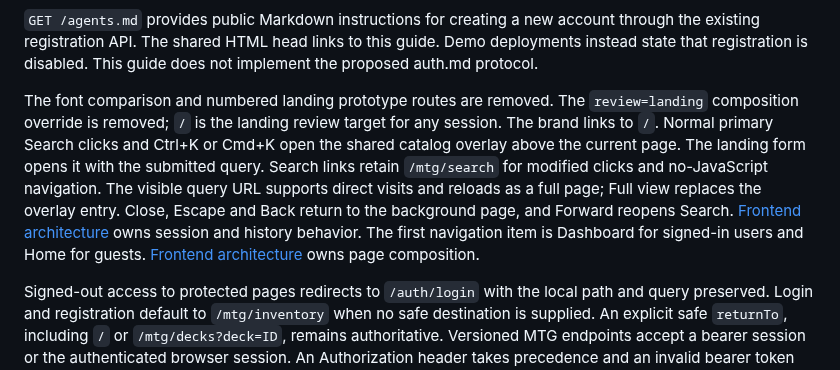
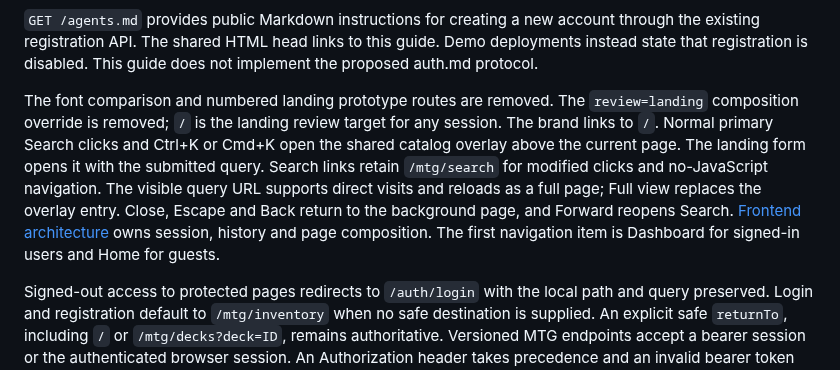
Before and after one commit to KyleDerZweite/spellbook, a Markdown page: docs/product/routing-and-games.md, the part around the change. Drawn GitHub-style.

```diff
--- a/docs/product/routing-and-games.md
+++ b/docs/product/routing-and-games.md
@@ -36,7 +36,7 @@ The [route source](../../frontend/src/routes/) owns implemented handlers. The [s
 
 `GET /agents.md` provides public Markdown instructions for creating a new account through the existing registration API. The shared HTML head links to this guide. Demo deployments instead state that registration is disabled. This guide does not implement the proposed auth.md protocol.
 
-The font comparison and numbered landing prototype routes are removed. The `review=landing` composition override is removed; `/` is the landing review target for any session. The brand links to `/`. Normal primary Search clicks and Ctrl+K or Cmd+K open the shared catalog overlay above the current page. The landing form opens it with the submitted query. Search links retain `/mtg/search` for modified clicks and no-JavaScript navigation. The visible query URL supports direct visits and reloads as a full page; Full view replaces the overlay entry. Close, Escape and Back return to the background page, and Forward reopens Search. [Frontend architecture](../architecture/frontend.md) owns session and history behavior. The first navigation item is Dashboard for signed-in users and Home for guests. [Frontend architecture](../architecture/frontend.md) owns page composition.
+The font comparison and numbered landing prototype routes are removed. The `review=landing` composition override is removed; `/` is the landing review target for any session. The brand links to `/`. Normal primary Search clicks and Ctrl+K or Cmd+K open the shared catalog overlay above the current page. The landing form opens it with the submitted query. Search links retain `/mtg/search` for modified clicks and no-JavaScript navigation. The visible query URL supports direct visits and reloads as a full page; Full view replaces the overlay entry. Close, Escape and Back return to the background page, and Forward reopens Search. [Frontend architecture](../architecture/frontend.md) owns session, history and page composition. The first navigation item is Dashboard for signed-in users and Home for guests.
 
 Signed-out access to protected pages redirects to `/auth/login` with the local path and query preserved. Login and registration default to `/mtg/inventory` when no safe destination is supplied. An explicit safe `returnTo`, including `/` or `/mtg/decks?deck=ID`, remains authoritative. Versioned MTG endpoints accept a bearer session or the authenticated browser session. An Authorization header takes precedence and an invalid bearer token fails without cookie fallback. Unsafe cookie-authenticated requests require same-origin protection. The [authentication document](../architecture/auth.md) owns credential and session rules.
 
```
Also changed, not shown: docs/architecture/catalog.md (+1 -1 lines).
